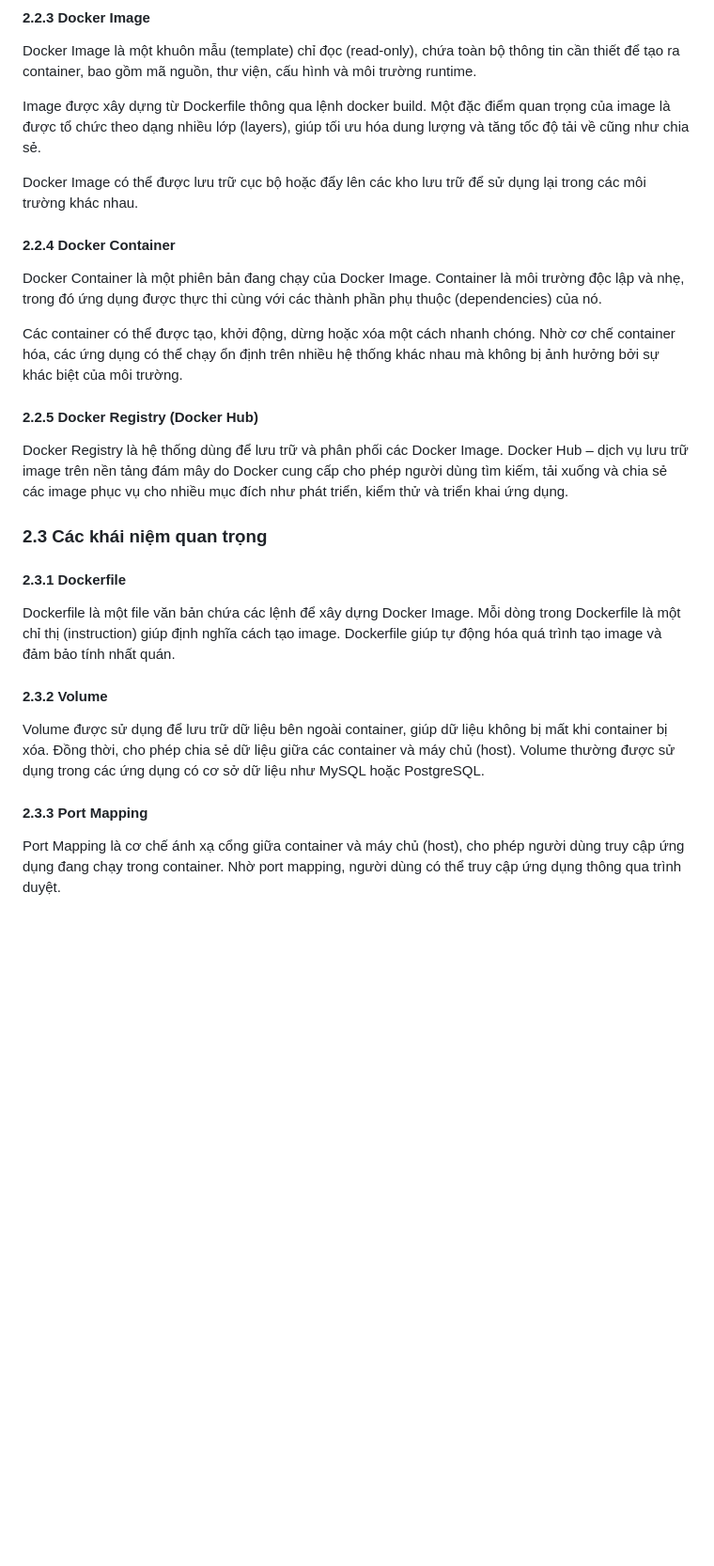
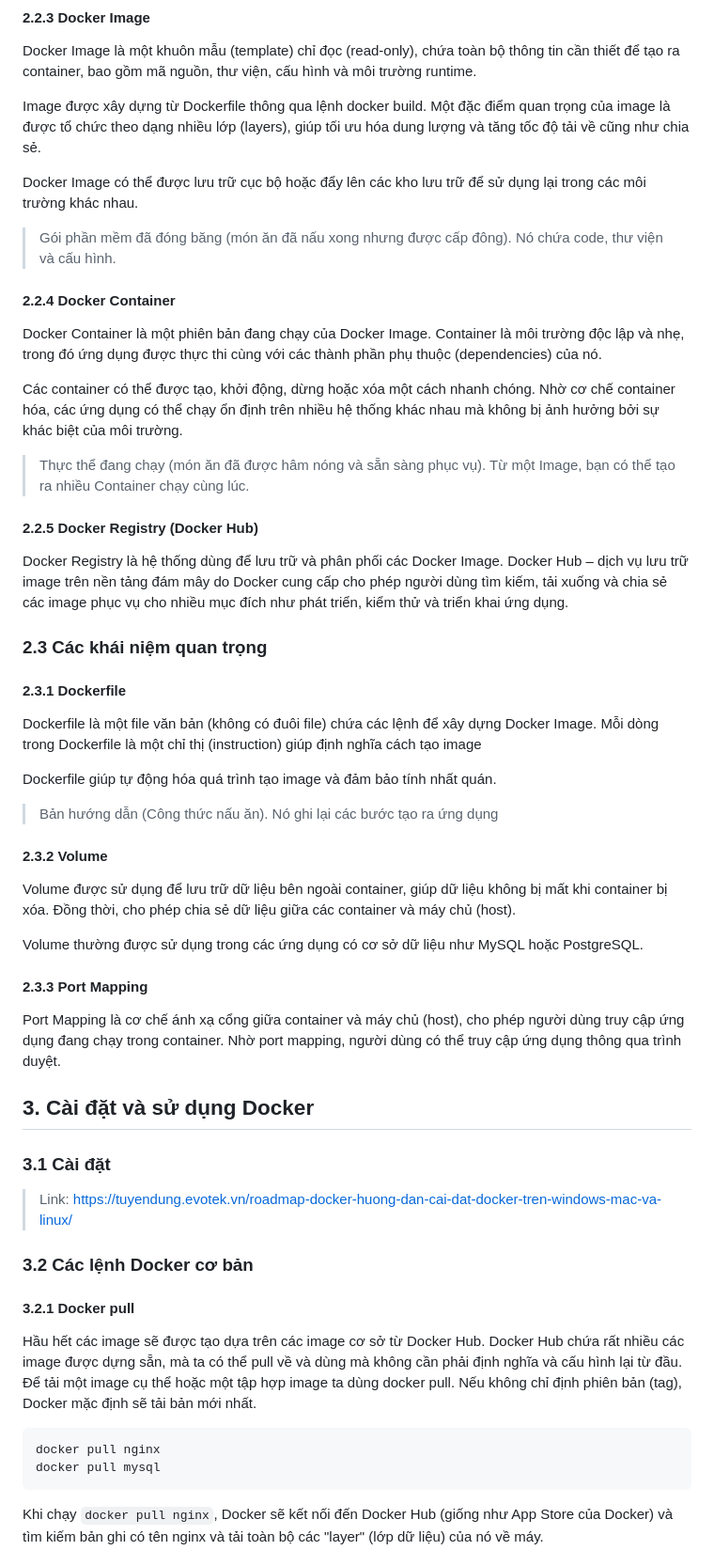
Before and after one commit to NgocBoi/basicw, a Markdown page: README.md, the part around one of its changes. Shown at 94% size. Rendered like a GitHub page; blank space fills up the shorter version.

````diff
--- a/README.md
+++ b/README.md
@@ -60,20 +60,50 @@ Image được xây dựng từ Dockerfile thông qua lệnh docker build. Một
 
 Docker Image có thể được lưu trữ cục bộ hoặc đẩy lên các kho lưu trữ để sử dụng lại trong các môi trường khác nhau.
 
+> Gói phần mềm đã đóng băng (món ăn đã nấu xong nhưng được cấp đông). Nó chứa code, thư viện và cấu hình.
+
 #### 2.2.4	Docker Container
 
 Docker Container là một phiên bản đang chạy của Docker Image. Container là môi trường độc lập và nhẹ, trong đó ứng dụng được thực thi cùng với các thành phần phụ thuộc (dependencies) của nó.
 
 Các container có thể được tạo, khởi động, dừng hoặc xóa một cách nhanh chóng. Nhờ cơ chế container hóa, các ứng dụng có thể chạy ổn định trên nhiều hệ thống khác nhau mà không bị ảnh hưởng bởi sự khác biệt của môi trường.
 
+> Thực thể đang chạy (món ăn đã được hâm nóng và sẵn sàng phục vụ). Từ một Image, bạn có thể tạo ra nhiều Container chạy cùng lúc.
+
 #### 2.2.5	Docker Registry (Docker Hub)
 Docker Registry là hệ thống dùng để lưu trữ và phân phối các Docker Image. Docker Hub – dịch vụ lưu trữ image trên nền tảng đám mây do Docker cung cấp cho phép người dùng tìm kiếm, tải xuống và chia sẻ các image phục vụ cho nhiều mục đích như phát triển, kiểm thử và triển khai ứng dụng.
 ### 2.3	Các khái niệm quan trọng
+
 #### 2.3.1	Dockerfile
-Dockerfile là một file văn bản chứa các lệnh để xây dựng Docker Image. Mỗi dòng trong Dockerfile là một chỉ thị (instruction) giúp định nghĩa cách tạo image.
+
+Dockerfile là một file văn bản (không có đuôi file) chứa các lệnh để xây dựng Docker Image. Mỗi dòng trong Dockerfile là một chỉ thị (instruction) giúp định nghĩa cách tạo image
+
 Dockerfile giúp tự động hóa quá trình tạo image và đảm bảo tính nhất quán.
+> Bản hướng dẫn (Công thức nấu ăn). Nó ghi lại các bước tạo ra ứng dụng
+
 #### 2.3.2	Volume
 Volume được sử dụng để lưu trữ dữ liệu bên ngoài container, giúp dữ liệu không bị mất khi container bị xóa. Đồng thời, cho phép chia sẻ dữ liệu giữa các container và máy chủ (host).
+
 Volume thường được sử dụng trong các ứng dụng có cơ sở dữ liệu như MySQL hoặc PostgreSQL.
+
 #### 2.3.3	Port Mapping
+
 Port Mapping là cơ chế ánh xạ cổng giữa container và máy chủ (host), cho phép người dùng truy cập ứng dụng đang chạy trong container. Nhờ port mapping, người dùng có thể truy cập ứng dụng thông qua trình duyệt.
+
+## 3. Cài đặt và sử dụng Docker
+
+### 3.1 Cài đặt
+> Link: https://tuyendung.evotek.vn/roadmap-docker-huong-dan-cai-dat-docker-tren-windows-mac-va-linux/
+
+### 3.2 Các lệnh Docker cơ bản
+
+#### 3.2.1	Docker pull
+
+Hầu hết các image sẽ được tạo dựa trên các image cơ sở từ Docker Hub. Docker Hub chứa rất nhiều các image được dựng sẵn, mà ta có thể pull về và dùng mà không cần phải định nghĩa và cấu hình lại từ đầu. Để tải một image cụ thể hoặc một tập hợp image ta dùng docker pull. Nếu không chỉ định phiên bản (tag), Docker mặc định sẽ tải bản mới nhất.
+
+```
+docker pull nginx
+docker pull mysql
+```
+Khi chạy `docker pull nginx`, Docker sẽ kết nối đến Docker Hub (giống như App Store của Docker) và tìm kiếm bản ghi có tên nginx và tải toàn bộ các "layer" (lớp dữ liệu) của nó về máy.
+
````
Also changed, not shown: other parts of README.md (+68 -0 lines).
